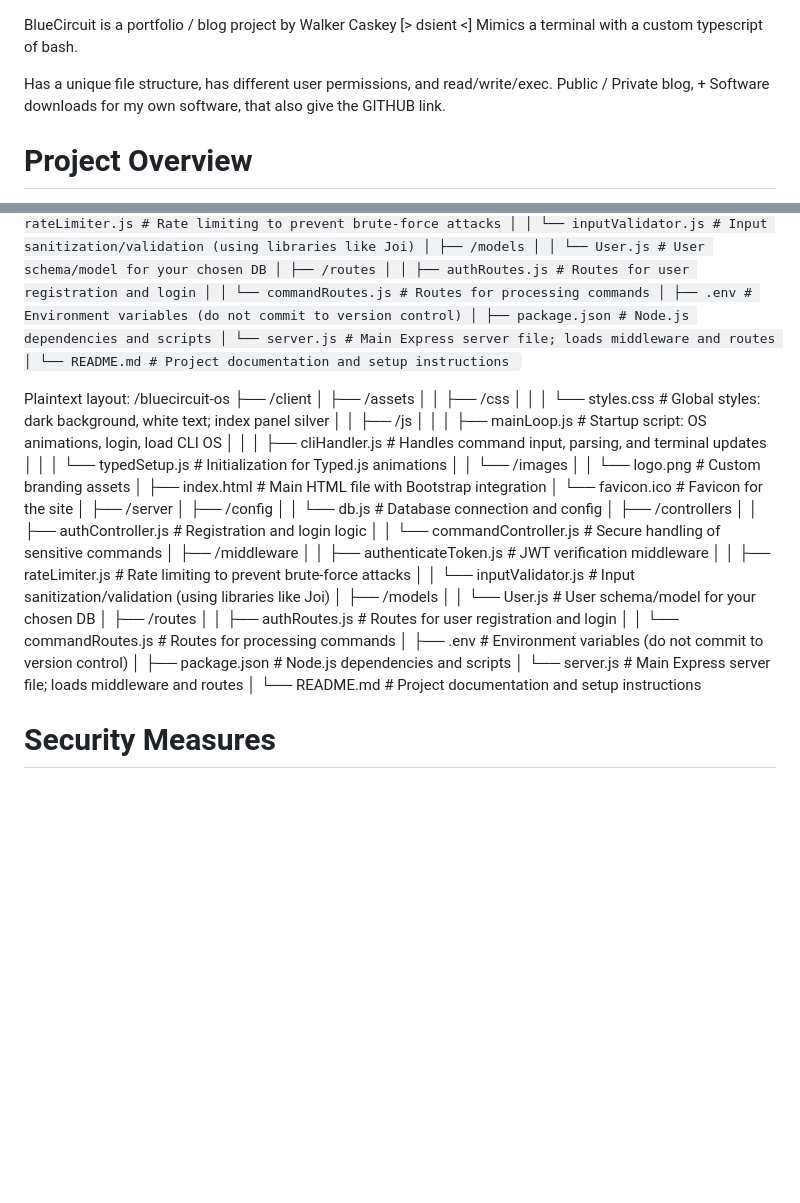
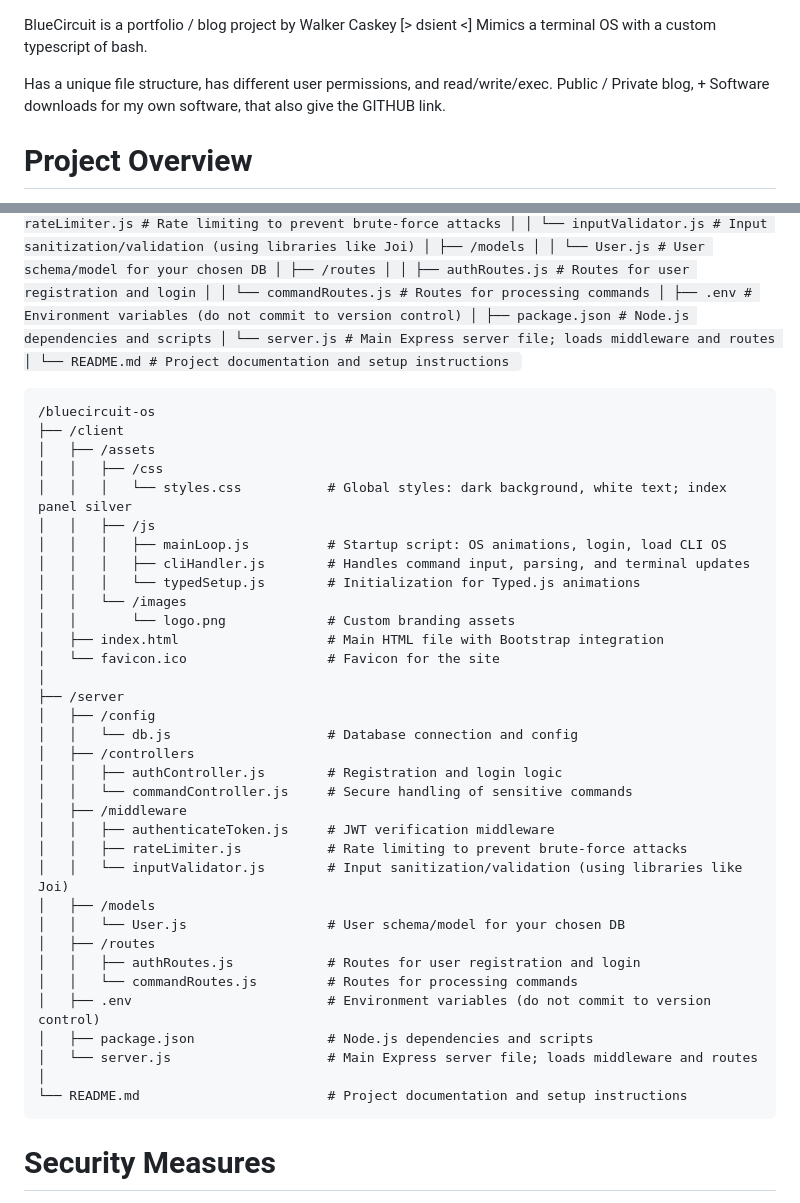
Before and after one commit to dsient/BlueCircuitCLI, a Markdown page: ReadMe.md, 2 parts joined by grey strips. Rendered like a GitHub page; blank space fills up the shorter version.

````diff
--- a/ReadMe.md
+++ b/ReadMe.md
@@ -1,5 +1,5 @@
 BlueCircuit is a portfolio / blog project by Walker Caskey [> dsient <]
-Mimics a terminal with a custom typescript of bash.
+Mimics a terminal OS with a custom typescript of bash.
 
 Has a unique file structure, has different user permissions, and read/write/exec.
 Public / Private blog, + Software downloads for my own software, that also give the GITHUB link.
@@ -49,7 +49,7 @@ MD layout:
 ```plaintext /bluecircuit-os ├── /client │ ├── /assets │ │ ├── /css │ │ │ └── styles.css # Global styles: dark background, white text; index panel silver │ │ ├── /js │ │ │ ├── mainLoop.js # Startup script: OS animations, login, load CLI OS │ │ │ ├── cliHandler.js # Handles command input, parsing, and terminal updates │ │ │ └── typedSetup.js # Initialization for Typed.js animations │ │ └── /images │ │ └── logo.png # Custom branding assets │ ├── index.html # Main HTML file with Bootstrap integration │ └── favicon.ico # Favicon for the site │ ├── /server │ ├── /config │ │ └── db.js # Database connection and config │ ├── /controllers │ │ ├── authController.js # Registration and login logic │ │ └── commandController.js # Secure handling of sensitive commands │ ├── /middleware │ │ ├── authenticateToken.js # JWT verification middleware │ │ ├── rateLimiter.js # Rate limiting to prevent brute-force attacks │ │ └── inputValidator.js # Input sanitization/validation (using libraries like Joi) │ ├── /models │ │ └── User.js # User schema/model for your chosen DB │ ├── /routes │ │ ├── authRoutes.js # Routes for user registration and login │ │ └── commandRoutes.js # Routes for processing commands │ ├── .env # Environment variables (do not commit to version control) │ ├── package.json # Node.js dependencies and scripts │ └── server.js # Main Express server file; loads middleware and routes │ └── README.md # Project documentation and setup instructions ```
 
 
-Plaintext layout:
+```
 /bluecircuit-os
 ├── /client
 │   ├── /assets
@@ -84,7 +84,7 @@ Plaintext layout:
 │   └── server.js                    # Main Express server file; loads middleware and routes
 │
 └── README.md                        # Project documentation and setup instructions
-
+```
 
 
 
````
